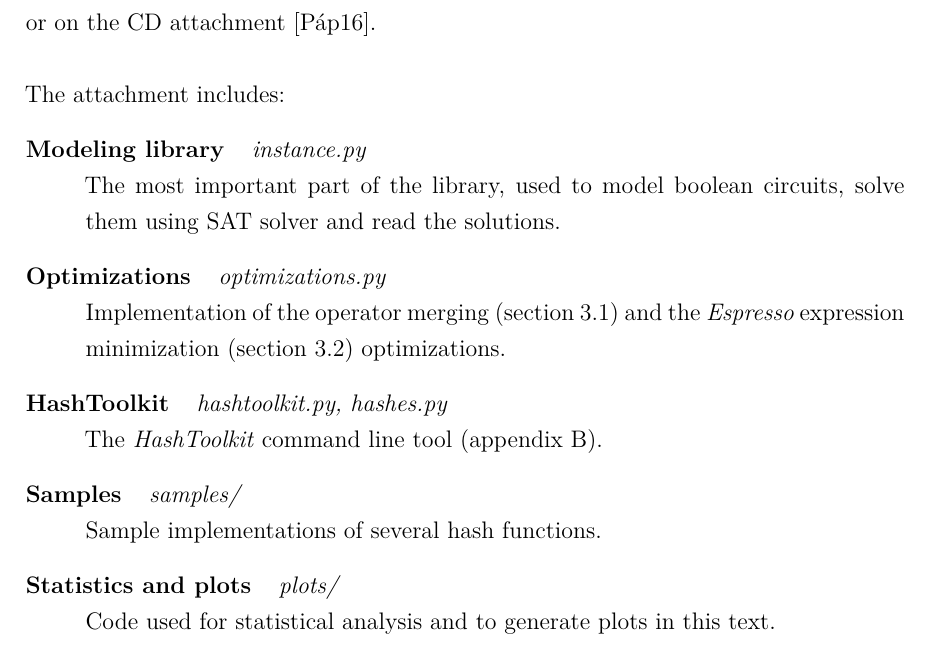
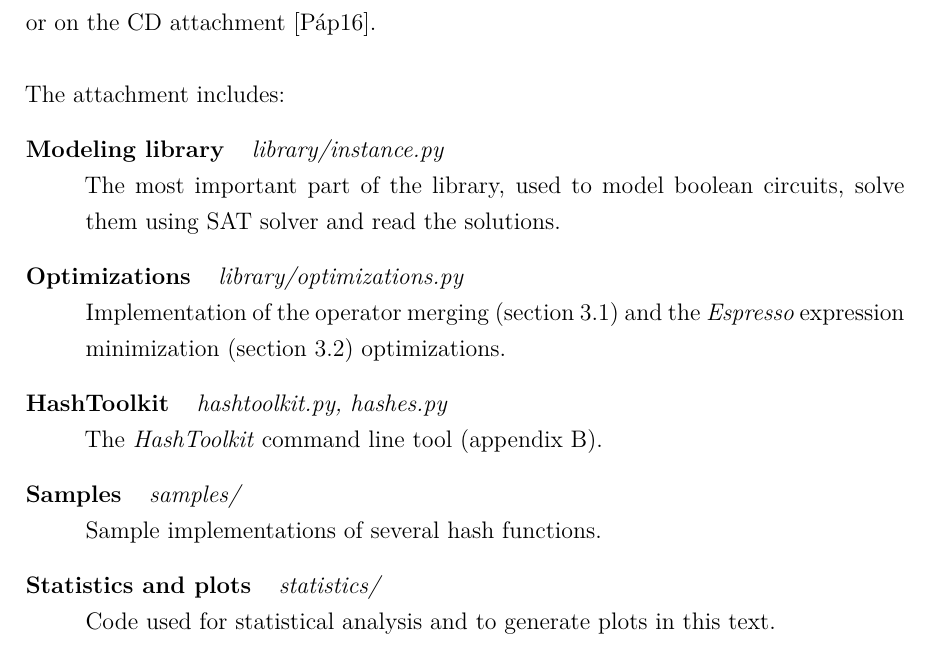
Before and after one commit to lacop/master-thesis-text, a LaTeX thesis (main.tex, which reads a1-library.tex): part of page 34 of 39, cut so that both start at the same text. Compiled offline with XeLaTeX.

Commit message:
Updated appendix about files

```diff
--- a/a1-library.tex
+++ b/a1-library.tex
@@ -10,10 +10,10 @@ or on the CD attachment \citep{papay2016code}.
 
 \noindent The attachment includes:
 \begin{description}
-\item[Modeling library] ~ \emph{instance.py} \\
+\item[Modeling library] ~ \emph{library/instance.py} \\
 The most important part of the library, used to model boolean circuits, solve them using SAT solver and read the solutions.
 
-\item[Optimizations] ~ \emph{optimizations.py} \\
+\item[Optimizations] ~ \emph{library/optimizations.py} \\
 Implementation of the operator merging (section \ref{sec:merging-operators}) and the \emph{Espresso} expression minimization (section \ref{sec:expression-encoding}) optimizations.
 
 \item[HashToolkit] ~ \emph{hashtoolkit.py, hashes.py} \\
@@ -22,6 +22,6 @@ The \emph{HashToolkit} command line tool (appendix \ref{apx:hashtoolkit}).
 \item[Samples] ~ \emph{samples/} \\
 Sample implementations of several hash functions.
 
-\item[Statistics and plots] ~ \emph{plots/} \\
+\item[Statistics and plots] ~ \emph{statistics/} \\
 Code used for statistical analysis and to generate plots in this text.
 \end{description}
```
